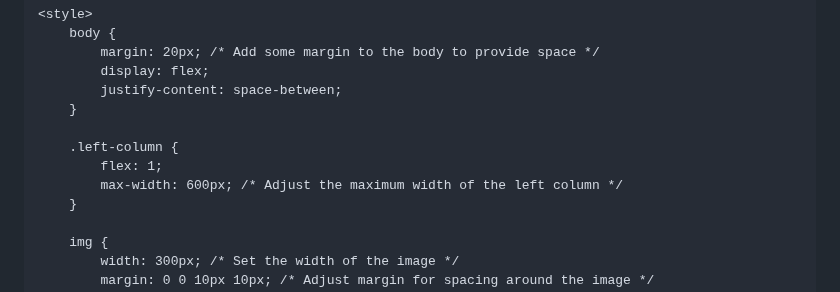
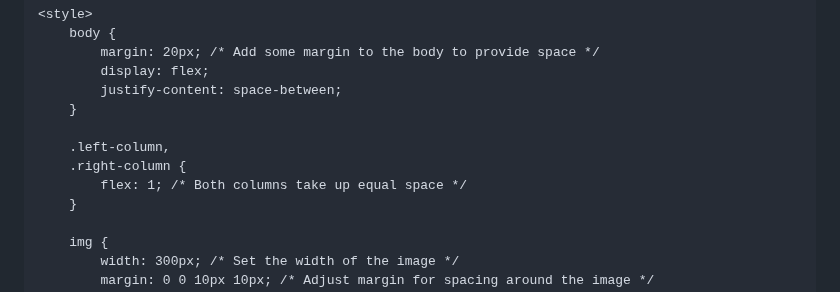
Before and after one commit to ElizabethThompson98/ElizabethThompson98.github.io, a Markdown page: README.md, the part around the change. GitHub-like rendering.

```diff
--- a/README.md
+++ b/README.md
@@ -12,9 +12,9 @@
             justify-content: space-between;
         }
 
-        .left-column {
-            flex: 1;
-            max-width: 600px; /* Adjust the maximum width of the left column */
+        .left-column,
+        .right-column {
+            flex: 1; /* Both columns take up equal space */
         }
 
         img {
```
